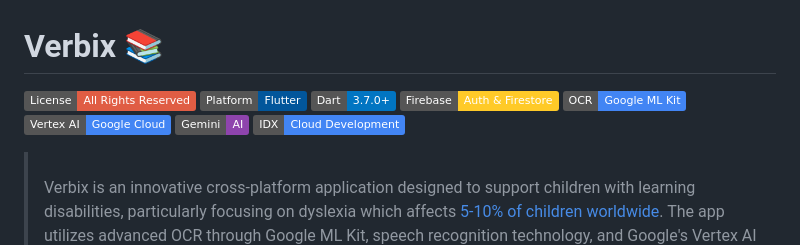
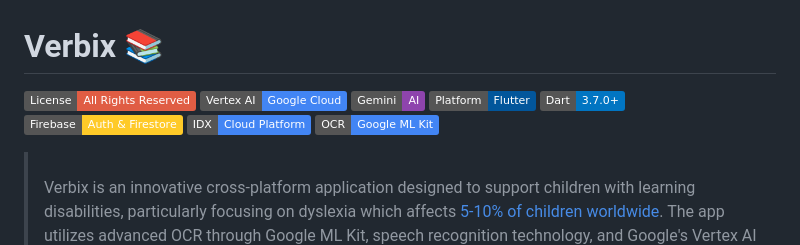
Before and after one commit to swatified/Verbix-Flutter, a Markdown page: README.md, the part around one of its changes. GitHub-like rendering; badges without logos.

```diff
--- a/README.md
+++ b/README.md
@@ -1,12 +1,12 @@
 # Verbix 📚
 [![Copyright](https://img.shields.io/badge/License-All_Rights_Reserved-red.svg)](LICENSE.md)
+[![Vertex AI](https://img.shields.io/badge/Vertex_AI-Google_Cloud-4285F4.svg)](https://cloud.google.com/vertex-ai)
+[![Gemini](https://img.shields.io/badge/Gemini-AI-8E44AD.svg)](https://cloud.google.com/vertex-ai/docs/generative-ai/model-reference/gemini)
 [![Platform](https://img.shields.io/badge/Platform-Flutter-02569B.svg)](https://github.com/yourusername/verbix)
 [![Dart](https://img.shields.io/badge/Dart-3.7.0+-0175C2.svg)](https://dart.dev/)
 [![Firebase](https://img.shields.io/badge/Firebase-Auth_&_Firestore-FFCA28.svg)](https://firebase.google.com)
+[![IDX](https://img.shields.io/badge/IDX-Cloud_Platform-4285F4.svg)](https://idx.google.com/)
 [![OCR](https://img.shields.io/badge/OCR-Google_ML_Kit-4285F4.svg)](https://developers.google.com/ml-kit)
-[![Vertex AI](https://img.shields.io/badge/Vertex_AI-Google_Cloud-4285F4.svg)](https://cloud.google.com/vertex-ai)
-[![Gemini](https://img.shields.io/badge/Gemini-AI-8E44AD.svg)](https://cloud.google.com/vertex-ai/docs/generative-ai/model-reference/gemini)
-[![IDX](https://img.shields.io/badge/IDX-Cloud_Development-4285F4.svg)](https://idx.google.com/)
 
 > <br/>Verbix is an innovative cross-platform application designed to support children with learning disabilities, particularly focusing on dyslexia which affects [5-10% of children worldwide](https://pmc.ncbi.nlm.nih.gov/articles/PMC6099274/#:~:text=Given%20that%20an%20estimated%205,and%20informed%20understandings%20of%20dyslexia.). The app utilizes advanced OCR through Google ML Kit, speech recognition technology, and Google's Vertex AI with Gemini models to analyze handwriting patterns and speech, providing personalized exercises and real-time feedback for improved learning outcomes. Developed entirely on Google's IDX cloud development platform.
 
```
Also changed, not shown: other parts of README.md (+1 -6 lines).
